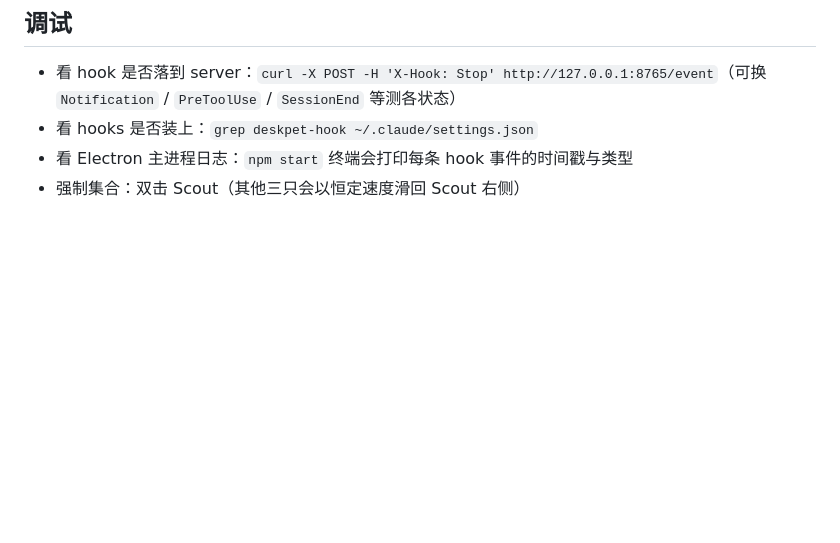
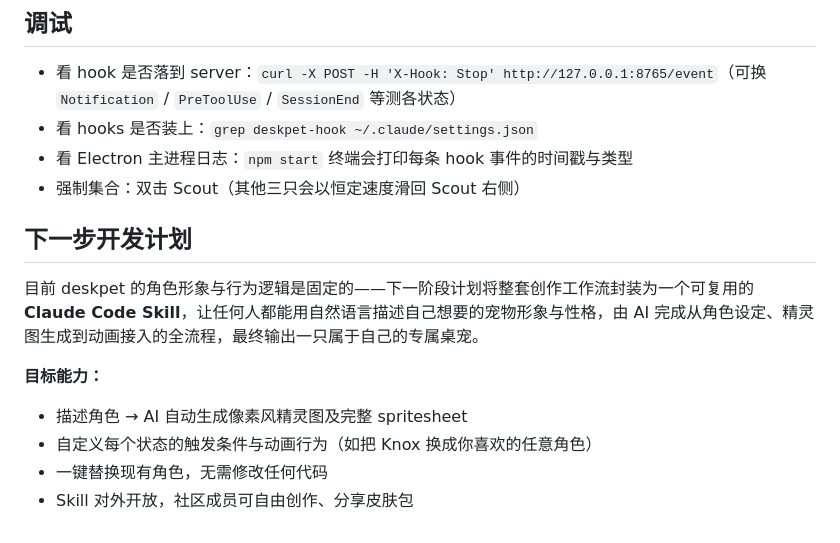
Before and after one commit to summer95950905-hue/claude-pet, a Markdown page: README.md, the part around the change. GitHub-like rendering; blank space fills up the shorter version.

Commit message:
README: add next development plan section
Outlines the plan to package the pet creation workflow as a Claude Code
Skill — letting anyone generate, customize, and swap in their own pixel
sprite character via natural language, no code changes required.

Co-Authored-By: Claude Sonnet 4.6 <noreply@anthropic.com>

```diff
--- a/README.md
+++ b/README.md
@@ -95,3 +95,14 @@ Claude Code session
 - 看 hooks 是否装上：`grep deskpet-hook ~/.claude/settings.json`
 - 看 Electron 主进程日志：`npm start` 终端会打印每条 hook 事件的时间戳与类型
 - 强制集合：双击 Scout（其他三只会以恒定速度滑回 Scout 右侧）
+
+## 下一步开发计划
+
+目前 deskpet 的角色形象与行为逻辑是固定的——下一阶段计划将整套创作工作流封装为一个可复用的 **Claude Code Skill**，让任何人都能用自然语言描述自己想要的宠物形象与性格，由 AI 完成从角色设定、精灵图生成到动画接入的全流程，最终输出一只属于自己的专属桌宠。
+
+**目标能力：**
+
+- 描述角色 → AI 自动生成像素风精灵图及完整 spritesheet
+- 自定义每个状态的触发条件与动画行为（如把 Knox 换成你喜欢的任意角色）
+- 一键替换现有角色，无需修改任何代码
+- Skill 对外开放，社区成员可自由创作、分享皮肤包
```
